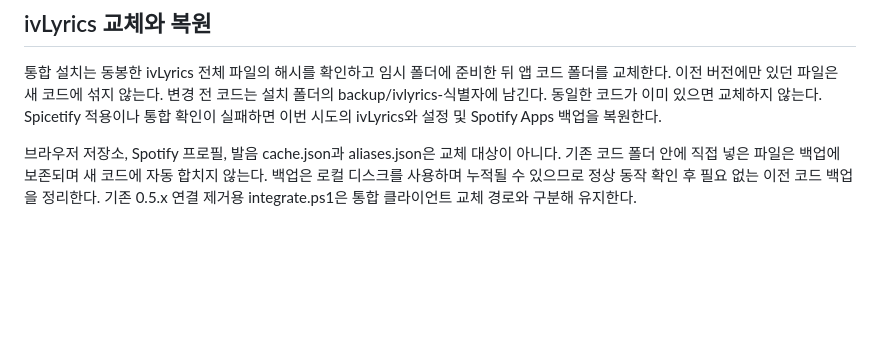
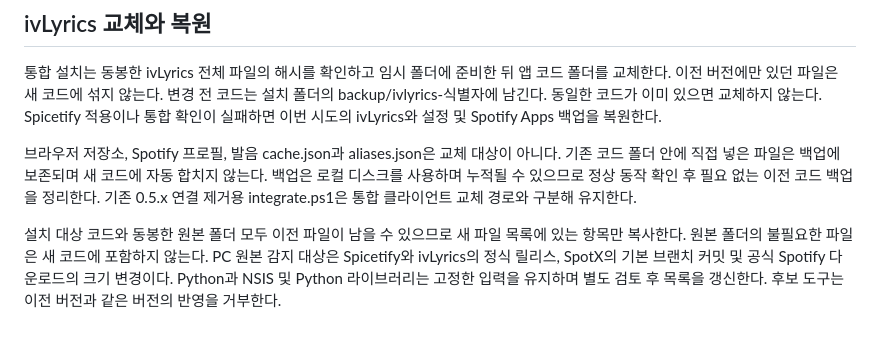
Before and after one commit to ForUltraplayer/SPOTIFY_PC, a Markdown page: docs/DEPENDENCIES.md, the part around the change. GitHub-like rendering; blank space fills up the shorter version.

```diff
--- a/docs/DEPENDENCIES.md
+++ b/docs/DEPENDENCIES.md
@@ -33,3 +33,5 @@ SpotX는 릴리스 태그보다 최신 기본 브랜치 커밋을 확인한다.
 통합 설치는 동봉한 ivLyrics 전체 파일의 해시를 확인하고 임시 폴더에 준비한 뒤 앱 코드 폴더를 교체한다. 이전 버전에만 있던 파일은 새 코드에 섞지 않는다. 변경 전 코드는 설치 폴더의 backup/ivlyrics-식별자에 남긴다. 동일한 코드가 이미 있으면 교체하지 않는다. Spicetify 적용이나 통합 확인이 실패하면 이번 시도의 ivLyrics와 설정 및 Spotify Apps 백업을 복원한다.
 
 브라우저 저장소, Spotify 프로필, 발음 cache.json과 aliases.json은 교체 대상이 아니다. 기존 코드 폴더 안에 직접 넣은 파일은 백업에 보존되며 새 코드에 자동 합치지 않는다. 백업은 로컬 디스크를 사용하며 누적될 수 있으므로 정상 동작 확인 후 필요 없는 이전 코드 백업을 정리한다. 기존 0.5.x 연결 제거용 integrate.ps1은 통합 클라이언트 교체 경로와 구분해 유지한다.
+
+설치 대상 코드와 동봉한 원본 폴더 모두 이전 파일이 남을 수 있으므로 새 파일 목록에 있는 항목만 복사한다. 원본 폴더의 불필요한 파일은 새 코드에 포함하지 않는다. PC 원본 감지 대상은 Spicetify와 ivLyrics의 정식 릴리스, SpotX의 기본 브랜치 커밋 및 공식 Spotify 다운로드의 크기 변경이다. Python과 NSIS 및 Python 라이브러리는 고정한 입력을 유지하며 별도 검토 후 목록을 갱신한다. 후보 도구는 이전 버전과 같은 버전의 반영을 거부한다.
```
Also changed, not shown: docs/VERIFICATION.md (+4 -0 lines).
